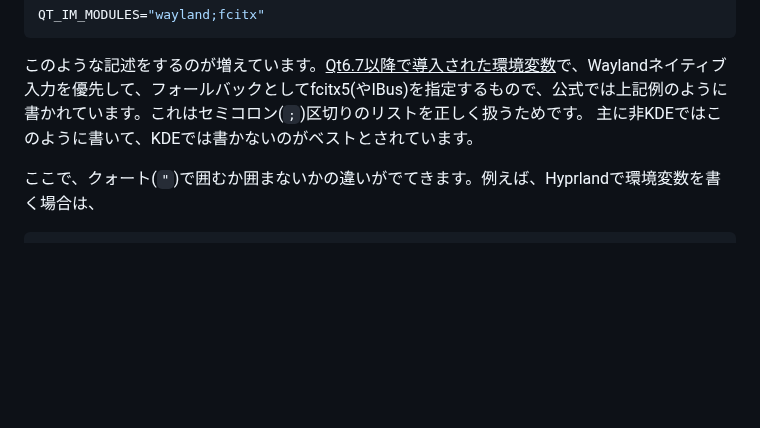
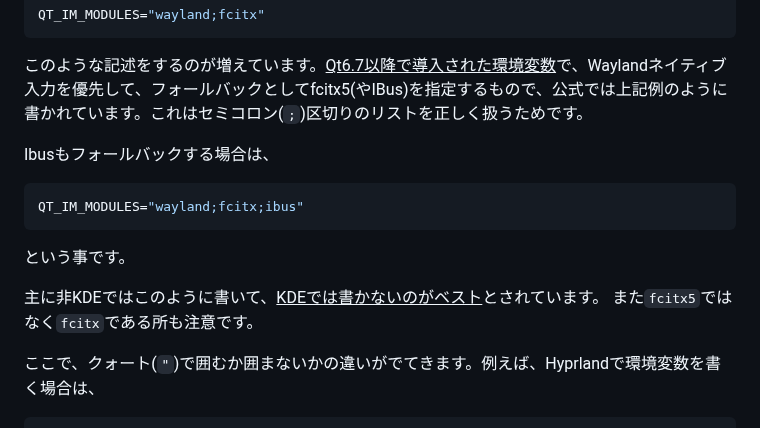
Before and after one commit to hidekichi/BlazeChariot, a Markdown page: src/blog/fcitx5-settings-2026.md, the part around the change. Drawn GitHub-style; blank space fills up the shorter version.

Commit message:
fix & update 2/7 21:00

````diff
--- a/src/blog/fcitx5-settings-2026.md
+++ b/src/blog/fcitx5-settings-2026.md
@@ -101,7 +101,16 @@ QT_IM_MODULES="wayland;fcitx"
 ```
 
 このような記述をするのが増えています。<u>Qt6.7以降で導入された環境変数</u>で、Waylandネイティブ入力を優先して、フォールバックとしてfcitx5(やIBus)を指定するもので、公式では上記例のように書かれています。これはセミコロン(`;`)区切りのリストを正しく扱うためです。
-主に非KDEではこのように書いて、KDEでは書かないのがベストとされています。
+
+Ibusもフォールバックする場合は、
+
+```ini
+QT_IM_MODULES="wayland;fcitx;ibus"
+```
+という事です。
+
+主に非KDEではこのように書いて、<u>KDEでは書かないのがベスト</u>とされています。
+また`fcitx5`ではなく`fcitx`である所も注意です。
 
 ここで、クォート(`"`)で囲むか囲まないかの違いがでてきます。例えば、Hyprlandで環境変数を書く場合は、
 
````
